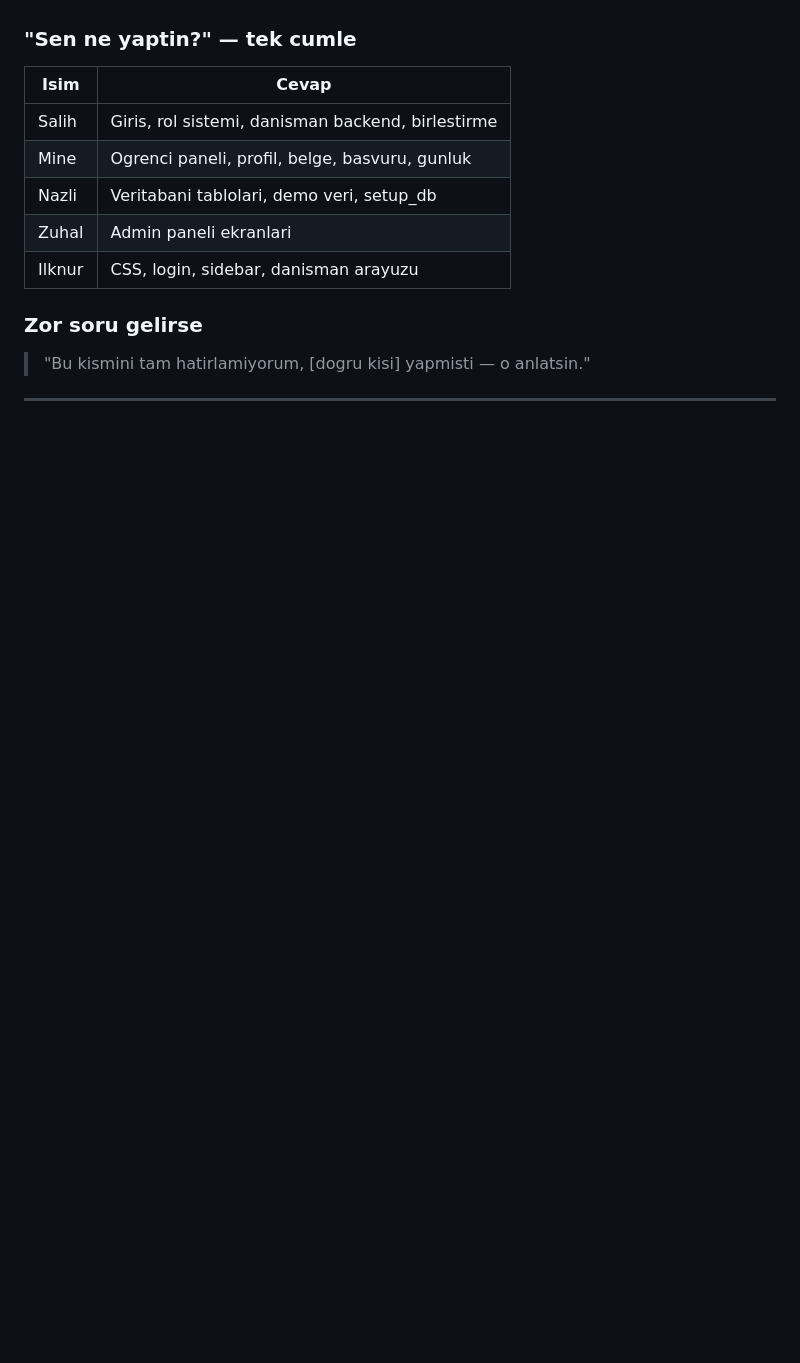
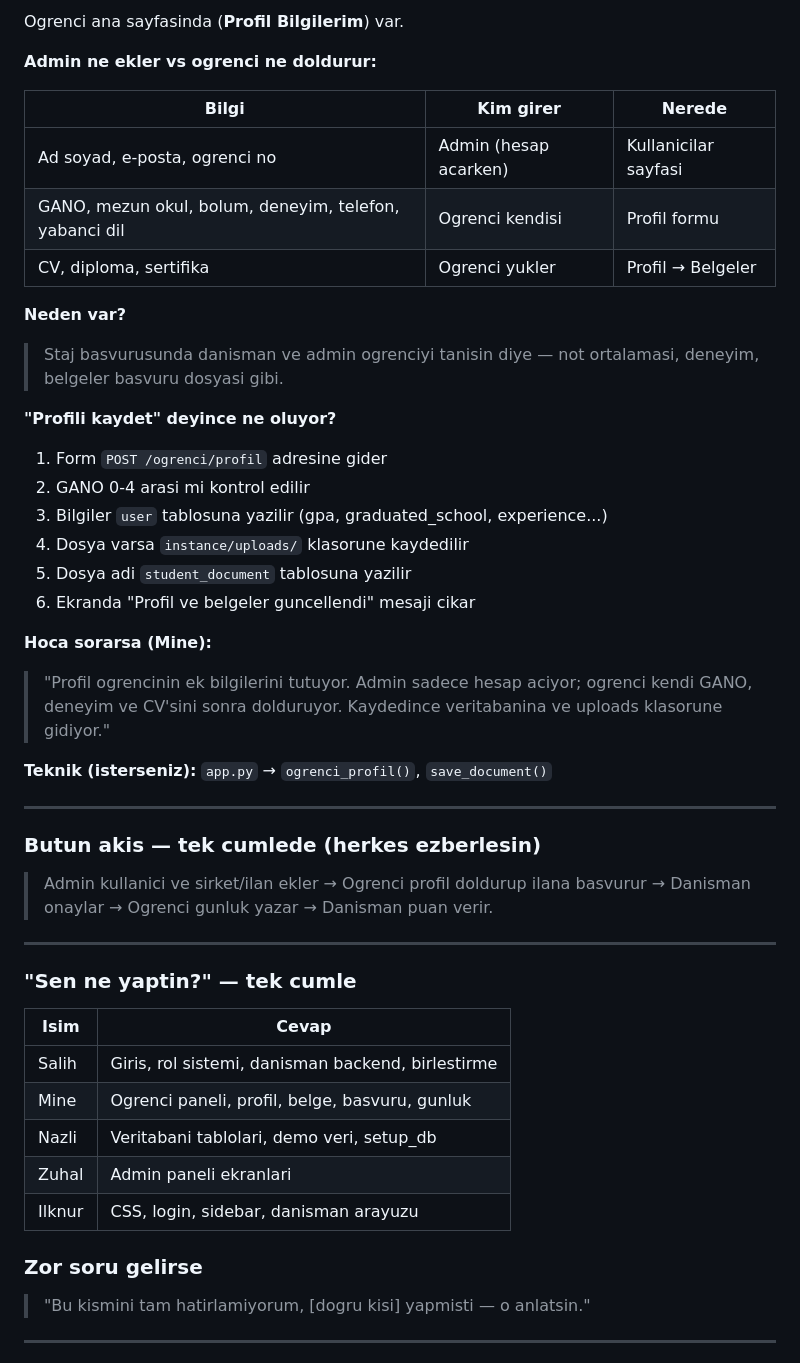
Before and after one commit to sl-kl3/StajFlow, a Markdown page: TAKIM_REHBERI.md, the part around one of its changes. Rendered like a GitHub page; blank space fills up the shorter version.

```diff
--- a/TAKIM_REHBERI.md
+++ b/TAKIM_REHBERI.md
@@ -200,3 +259,38 @@ Ornek sirketler: Anadolu Yazilim, Tekno A.S., DataHub Ltd.
+Ogrenci ana sayfasinda (**Profil Bilgilerim**) var.
+
+**Admin ne ekler vs ogrenci ne doldurur:**
+
+| Bilgi | Kim girer | Nerede |
+|-------|-----------|--------|
+| Ad soyad, e-posta, ogrenci no | Admin (hesap acarken) | Kullanicilar sayfasi |
+| GANO, mezun okul, bolum, deneyim, telefon, yabanci dil | Ogrenci kendisi | Profil formu |
+| CV, diploma, sertifika | Ogrenci yukler | Profil → Belgeler |
+
+**Neden var?**
+> Staj basvurusunda danisman ve admin ogrenciyi tanisin diye — not ortalamasi, deneyim, belgeler basvuru dosyasi gibi.
+
+**"Profili kaydet" deyince ne oluyor?**
+
+1. Form `POST /ogrenci/profil` adresine gider
+2. GANO 0-4 arasi mi kontrol edilir
+3. Bilgiler `user` tablosuna yazilir (gpa, graduated_school, experience...)
+4. Dosya varsa `instance/uploads/` klasorune kaydedilir
+5. Dosya adi `student_document` tablosuna yazilir
+6. Ekranda "Profil ve belgeler guncellendi" mesaji cikar
+
+**Hoca sorarsa (Mine):**
+> "Profil ogrencinin ek bilgilerini tutuyor. Admin sadece hesap aciyor; ogrenci kendi GANO, deneyim ve CV'sini sonra dolduruyor. Kaydedince veritabanina ve uploads klasorune gidiyor."
+
+**Teknik (isterseniz):** `app.py` → `ogrenci_profil()`, `save_document()`
+
+---
+
+### Butun akis — tek cumlede (herkes ezberlesin)
+
+> Admin kullanici ve sirket/ilan ekler → Ogrenci profil doldurup ilana basvurur → Danisman onaylar → Ogrenci gunluk yazar → Danisman puan verir.
+
+---
+
 
 ### "Sen ne yaptin?" — tek cumle
 
```
Also changed, not shown: other parts of TAKIM_REHBERI.md (+59 -0 lines).
